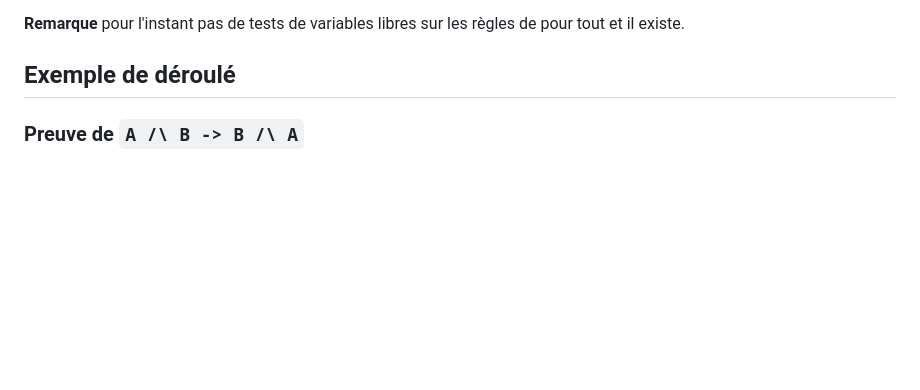
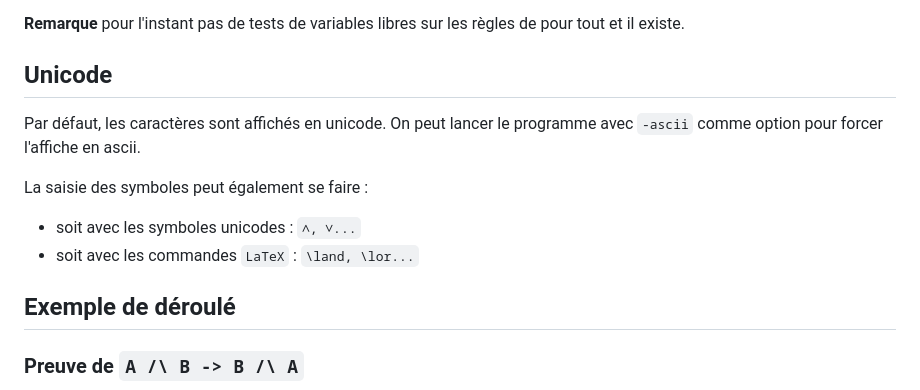
Before and after one commit to MarcdeFalco/dedunat, a Markdown page: README.md, the part around the change. GitHub-like rendering; blank space fills up the shorter version.

```diff
--- a/README.md
+++ b/README.md
@@ -38,6 +38,16 @@ mots-clés ne sont pas sensibles à la casse) :
 
 **Remarque** pour l'instant pas de tests de variables libres sur les règles de
 pour tout et il existe.
+
+## Unicode
+
+Par défaut, les caractères sont affichés en unicode. On peut lancer
+le programme avec `-ascii` comme option pour forcer l'affiche en ascii.
+
+La saisie des symboles peut également se faire :
+
+* soit avec les symboles unicodes : `∧, ∨...`
+* soit avec les commandes `LaTeX` : `\land, \lor...`
 
 ## Exemple de déroulé
 
```
